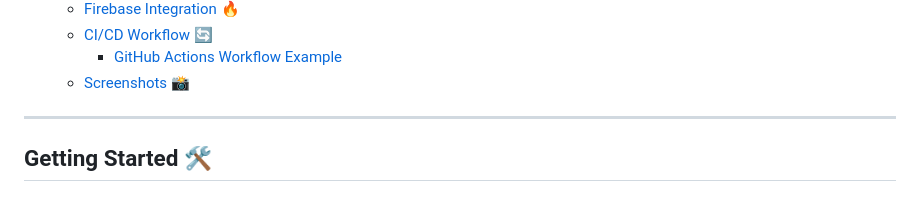
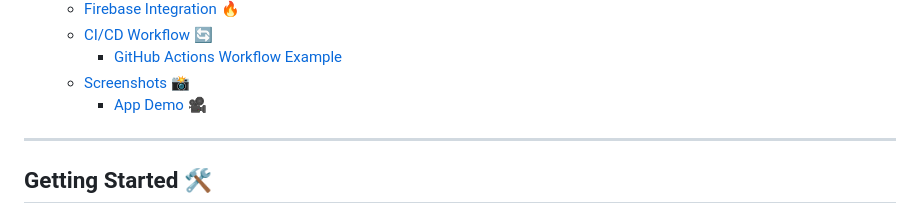
Before and after one commit to OmarAmeer96/Kouider-App, a Markdown page: README.md, the part around one of its changes. Rendered like a GitHub page.

```diff
--- a/README.md
+++ b/README.md
@@ -30,6 +30,7 @@ Kouider App is a modern Flutter application designed with a focus on:
   - [CI/CD Workflow 🔄](#cicd-workflow-)
     - [GitHub Actions Workflow Example](#github-actions-workflow-example)
   - [Screenshots 📸](#screenshots-)
+    - [App Demo 🎥](#app-demo-)
 
 ---
 
```
Also changed, not shown: other parts of README.md (+6 -3 lines).
